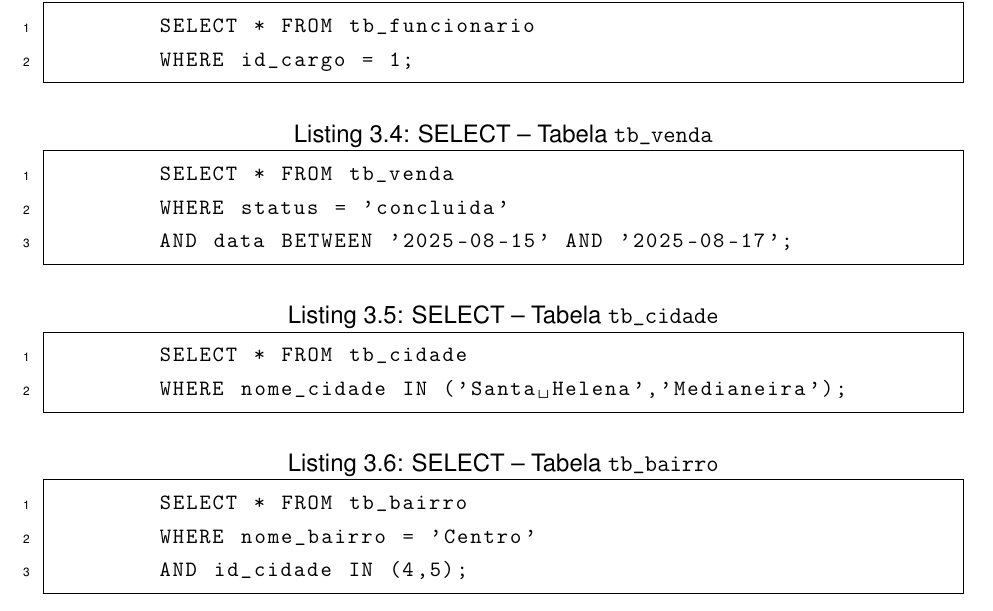
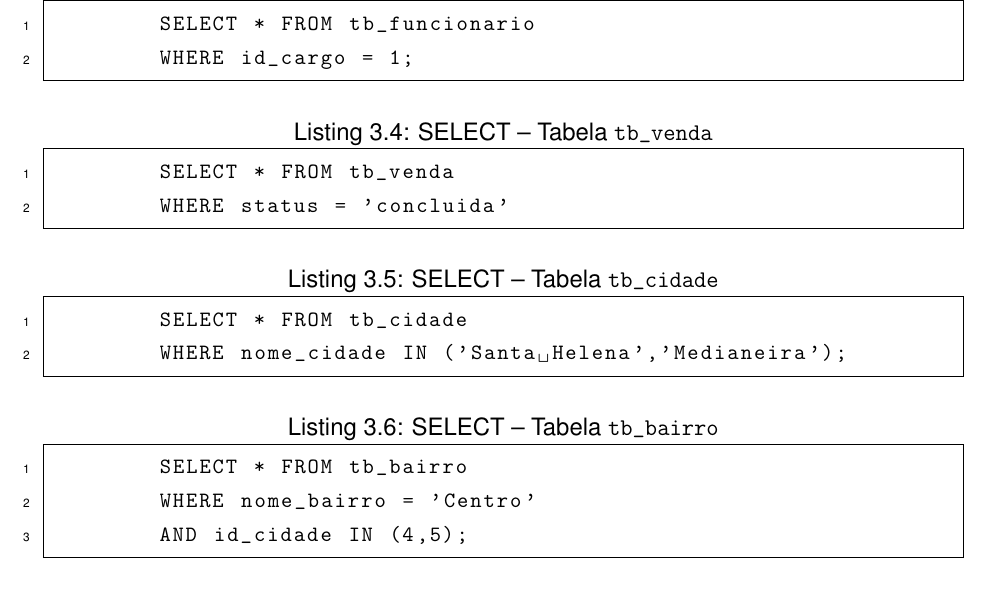
Before and after one commit to noirelab/Memorial-Laboratorio-Banco-de-Dados-2025-2, a LaTeX document (main.tex): part of page 21 of 28, cut so that both start at the same text. Compiled offline with pdfLaTeX.

Commit message:
inserts e selects

```diff
--- a/main.tex
+++ b/main.tex
@@ -663,7 +663,6 @@ As seções abaixo listam os tipos de consultas (exemplos a completar).
     \begin{lstlisting}[language=SQL,caption={SELECT -- Tabela \texttt{tb\_venda}}]
         SELECT * FROM tb_venda
         WHERE status = 'concluida'
-        AND data BETWEEN '2025-08-15' AND '2025-08-17';
     \end{lstlisting}
 
     \begin{lstlisting}[language=SQL,caption={SELECT -- Tabela \texttt{tb\_cidade}}]
```
